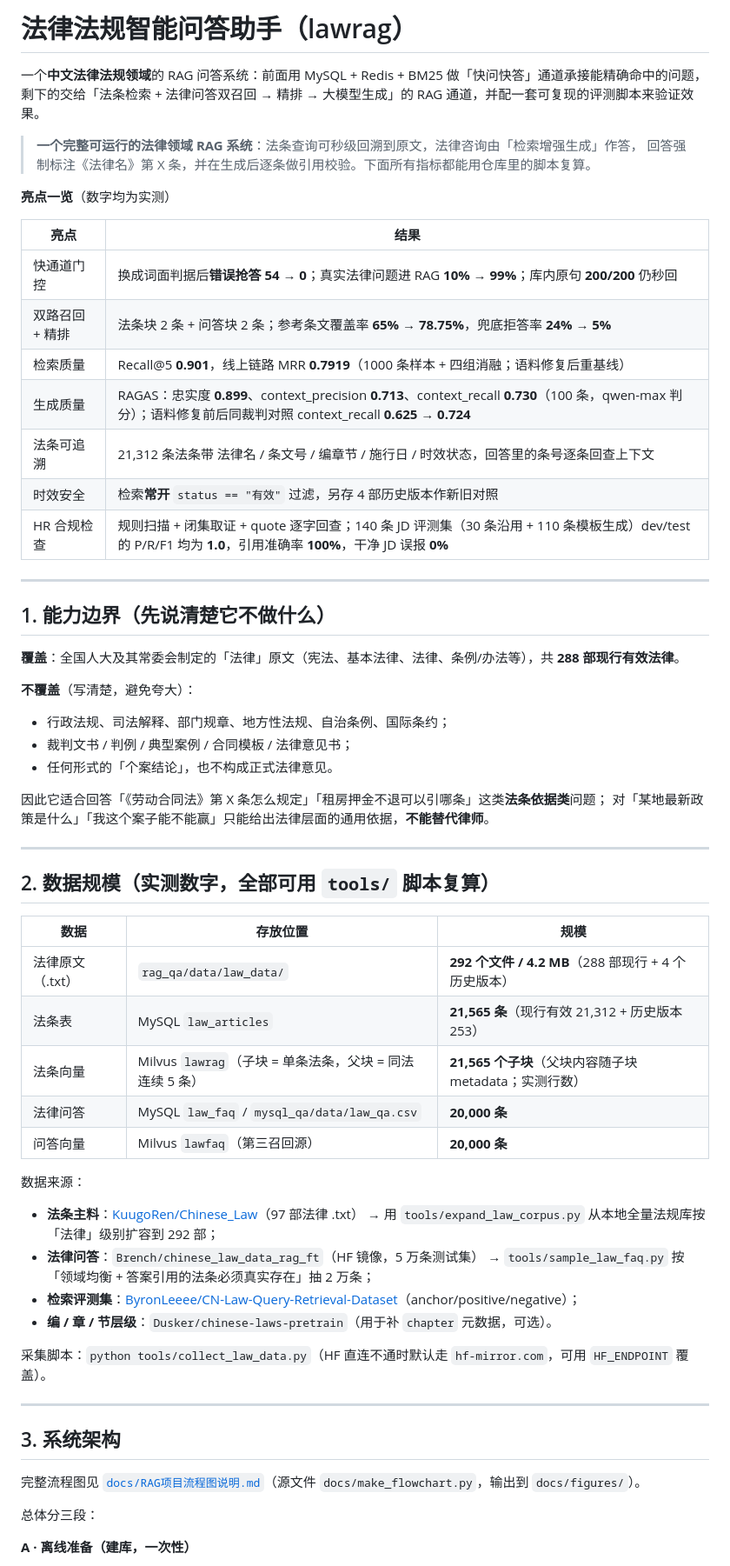
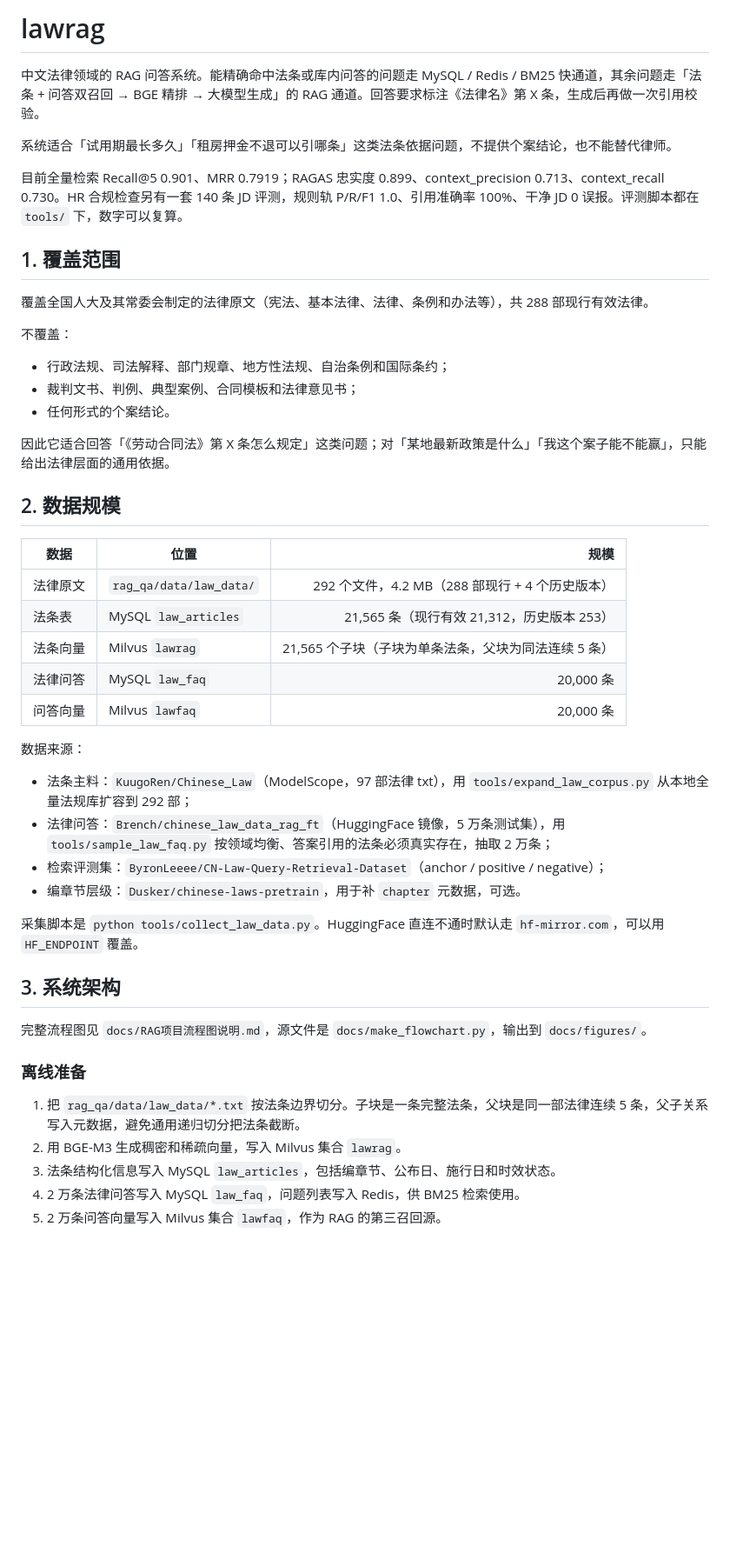
Before and after one commit to yanxiao-ci/lawrag, a Markdown page: README.md, the part around one of its changes. Shown at 87% size. Drawn GitHub-style; blank space fills up the shorter version.

```diff
--- a/README.md
+++ b/README.md
@@ -1,68 +1,51 @@
-# 法律法规智能问答助手（lawrag）
+# lawrag
 
-一个**中文法律法规领域**的 RAG 问答系统：前面用 MySQL + Redis + BM25 做「快问快答」通道承接能精确命中的问题，
-剩下的交给「法条检索 + 法律问答双召回 → 精排 → 大模型生成」的 RAG 通道，并配一套可复现的评测脚本来验证效果。
+中文法律领域的 RAG 问答系统。能精确命中法条或库内问答的问题走 MySQL / Redis / BM25 快通道，其余问题走「法条 + 问答双召回 → BGE 精排 → 大模型生成」的 RAG 通道。回答要求标注《法律名》第 X 条，生成后再做一次引用校验。
 
-> **一个完整可运行的法律领域 RAG 系统**：法条查询可秒级回溯到原文，法律咨询由「检索增强生成」作答，
-> 回答强制标注《法律名》第 X 条，并在生成后逐条做引用校验。下面所有指标都能用仓库里的脚本复算。
+系统适合「试用期最长多久」「租房押金不退可以引哪条」这类法条依据问题，不提供个案结论，也不能替代律师。
 
-**亮点一览**（数字均为实测）
+目前全量检索 Recall@5 0.901、MRR 0.7919；RAGAS 忠实度 0.899、context_precision 0.713、context_recall 0.730。HR 合规检查另有一套 140 条 JD 评测，规则轨 P/R/F1 1.0、引用准确率 100%、干净 JD 0 误报。评测脚本都在 `tools/` 下，数字可以复算。
 
-| 亮点 | 结果 |
-| --- | --- |
-| 快通道门控 | 换成词面判据后**错误抢答 54 → 0**；真实法律问题进 RAG **10% → 99%**；库内原句 **200/200** 仍秒回 |
-| 双路召回 + 精排 | 法条块 2 条 + 问答块 2 条；参考条文覆盖率 **65% → 78.75%**，兜底拒答率 **24% → 5%** |
-| 检索质量 | Recall@5 **0.901**，线上链路 MRR **0.7919**（1000 条样本 + 四组消融；语料修复后重基线） |
-| 生成质量 | RAGAS：忠实度 **0.899**、context_precision **0.713**、context_recall **0.730**（100 条，qwen-max 判分）；语料修复前后同裁判对照 context_recall **0.625 → 0.724** |
-| 法条可追溯 | 21,312 条法条带 法律名 / 条文号 / 编章节 / 施行日 / 时效状态，回答里的条号逐条回查上下文 |
-| 时效安全 | 检索**常开** `status == "有效"` 过滤，另存 4 部历史版本作新旧对照 |
-| HR 合规检查 | 规则扫描 + 闭集取证 + quote 逐字回查；140 条 JD 评测集（30 条沿用 + 110 条模板生成）dev/test 的 P/R/F1 均为 **1.0**，引用准确率 **100%**，干净 JD 误报 **0%** |
+## 1. 覆盖范围
 
----
+覆盖全国人大及其常委会制定的法律原文（宪法、基本法律、法律、条例和办法等），共 288 部现行有效法律。
 
-## 1. 能力边界（先说清楚它不做什么）
+不覆盖：
 
-**覆盖**：全国人大及其常委会制定的「法律」原文（宪法、基本法律、法律、条例/办法等），共 **288 部现行有效法律**。
+- 行政法规、司法解释、部门规章、地方性法规、自治条例和国际条约；
+- 裁判文书、判例、典型案例、合同模板和法律意见书；
+- 任何形式的个案结论。
 
-**不覆盖**（写清楚，避免夸大）：
+因此它适合回答「《劳动合同法》第 X 条怎么规定」这类问题；对「某地最新政策是什么」「我这个案子能不能赢」，只能给出法律层面的通用依据。
 
-- 行政法规、司法解释、部门规章、地方性法规、自治条例、国际条约；
-- 裁判文书 / 判例 / 典型案例 / 合同模板 / 法律意见书；
-- 任何形式的「个案结论」，也不构成正式法律意见。
+## 2. 数据规模
 
-因此它适合回答「《劳动合同法》第 X 条怎么规定」「租房押金不退可以引哪条」这类**法条依据类**问题；
-对「某地最新政策是什么」「我这个案子能不能赢」只能给出法律层面的通用依据，**不能替代律师**。
-
----
-
-## 2. 数据规模（实测数字，全部可用 `tools/` 脚本复算）
-
-| 数据 | 存放位置 | 规模 |
-| --- | --- | --- |
-| 法律原文（.txt） | `rag_qa/data/law_data/` | **292 个文件 / 4.2 MB**（288 部现行 + 4 个历史版本） |
-| 法条表 | MySQL `law_articles` | **21,565 条**（现行有效 21,312 + 历史版本 253） |
-| 法条向量 | Milvus `lawrag`（子块 = 单条法条，父块 = 同法连续 5 条） | **21,565 个子块**（父块内容随子块 metadata；实测行数） |
-| 法律问答 | MySQL `law_faq` / `mysql_qa/data/law_qa.csv` | **20,000 条** |
-| 问答向量 | Milvus `lawfaq`（第三召回源） | **20,000 条** |
+| 数据 | 位置 | 规模 |
+|---|---|---:|
+| 法律原文 | `rag_qa/data/law_data/` | 292 个文件，4.2 MB（288 部现行 + 4 个历史版本） |
+| 法条表 | MySQL `law_articles` | 21,565 条（现行有效 21,312，历史版本 253） |
+| 法条向量 | Milvus `lawrag` | 21,565 个子块（子块为单条法条，父块为同法连续 5 条） |
+| 法律问答 | MySQL `law_faq` | 20,000 条 |
+| 问答向量 | Milvus `lawfaq` | 20,000 条 |
 
 数据来源：
 
-- **法条主料**：[KuugoRen/Chinese_Law](https://modelscope.cn/datasets/KuugoRen/Chinese_Law)（97 部法律 .txt）
-  → 用 `tools/expand_law_corpus.py` 从本地全量法规库按「法律」级别扩容到 292 部；
-- **法律问答**：`Brench/chinese_law_data_rag_ft`（HF 镜像，5 万条测试集）
-  → `tools/sample_law_faq.py` 按「领域均衡 + 答案引用的法条必须真实存在」抽 2 万条；
-- **检索评测集**：[ByronLeeee/CN-Law-Query-Retrieval-Dataset](https://modelscope.cn/datasets/ByronLeeee/CN-Law-Query-Retrieval-Dataset)（anchor/positive/negative）；
-- **编 / 章 / 节层级**：`Dusker/chinese-laws-pretrain`（用于补 `chapter` 元数据，可选）。
+- 法条主料：`KuugoRen/Chinese_Law`（ModelScope，97 部法律 txt），用 `tools/expand_law_corpus.py` 从本地全量法规库扩容到 292 部；
+- 法律问答：`Brench/chinese_law_data_rag_ft`（HuggingFace 镜像，5 万条测试集），用 `tools/sample_law_faq.py` 按领域均衡、答案引用的法条必须真实存在，抽取 2 万条；
+- 检索评测集：`ByronLeeee/CN-Law-Query-Retrieval-Dataset`（anchor / positive / negative）；
+- 编章节层级：`Dusker/chinese-laws-pretrain`，用于补 `chapter` 元数据，可选。
 
-采集脚本：`python tools/collect_law_data.py`（HF 直连不通时默认走 `hf-mirror.com`，可用 `HF_ENDPOINT` 覆盖）。
-
----
+采集脚本是 `python tools/collect_law_data.py`。HuggingFace 直连不通时默认走 `hf-mirror.com`，可以用 `HF_ENDPOINT` 覆盖。
 
 ## 3. 系统架构
 
-完整流程图见 [`docs/RAG项目流程图说明.md`](docs/RAG项目流程图说明.md)（源文件 `docs/make_flowchart.py`，输出到 `docs/figures/`）。
+完整流程图见 `docs/RAG项目流程图说明.md`，源文件是 `docs/make_flowchart.py`，输出到 `docs/figures/`。
 
-总体分三段：
+### 离线准备
 
-**A · 离线准备（建库，一次性）**
+1. 把 `rag_qa/data/law_data/*.txt` 按法条边界切分。子块是一条完整法条，父块是同一部法律连续 5 条，父子关系写入元数据，避免通用递归切分把法条截断。
+2. 用 BGE-M3 生成稠密和稀疏向量，写入 Milvus 集合 `lawrag`。
+3. 法条结构化信息写入 MySQL `law_articles`，包括编章节、公布日、施行日和时效状态。
+4. 2 万条法律问答写入 MySQL `law_faq`，问题列表写入 Redis，供 BM25 检索使用。
+5. 2 万条问答向量写入 Milvus 集合 `lawfaq`，作为 RAG 的第三召回源。
 
```
Also changed, not shown: other parts of README.md (+111 -128 lines).
